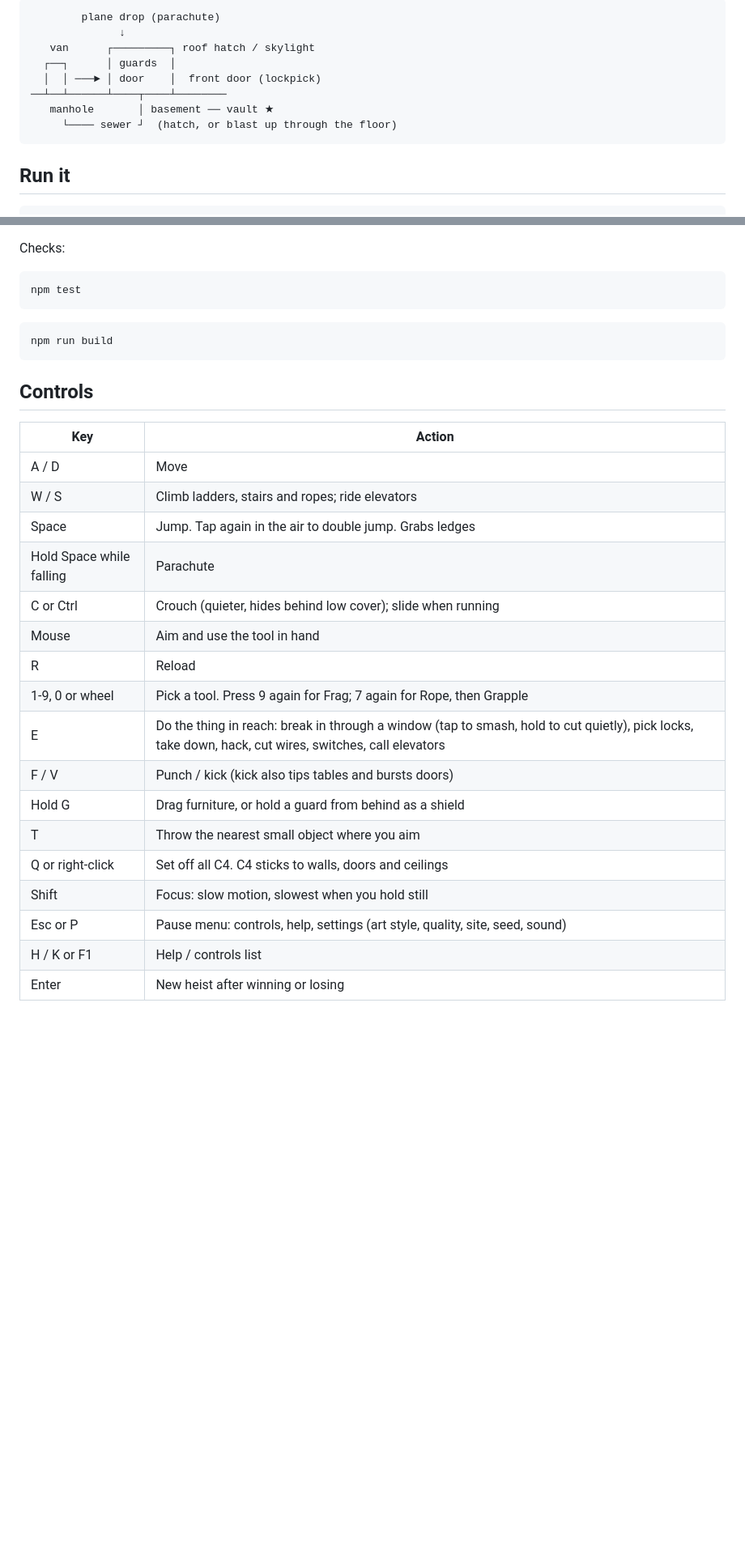
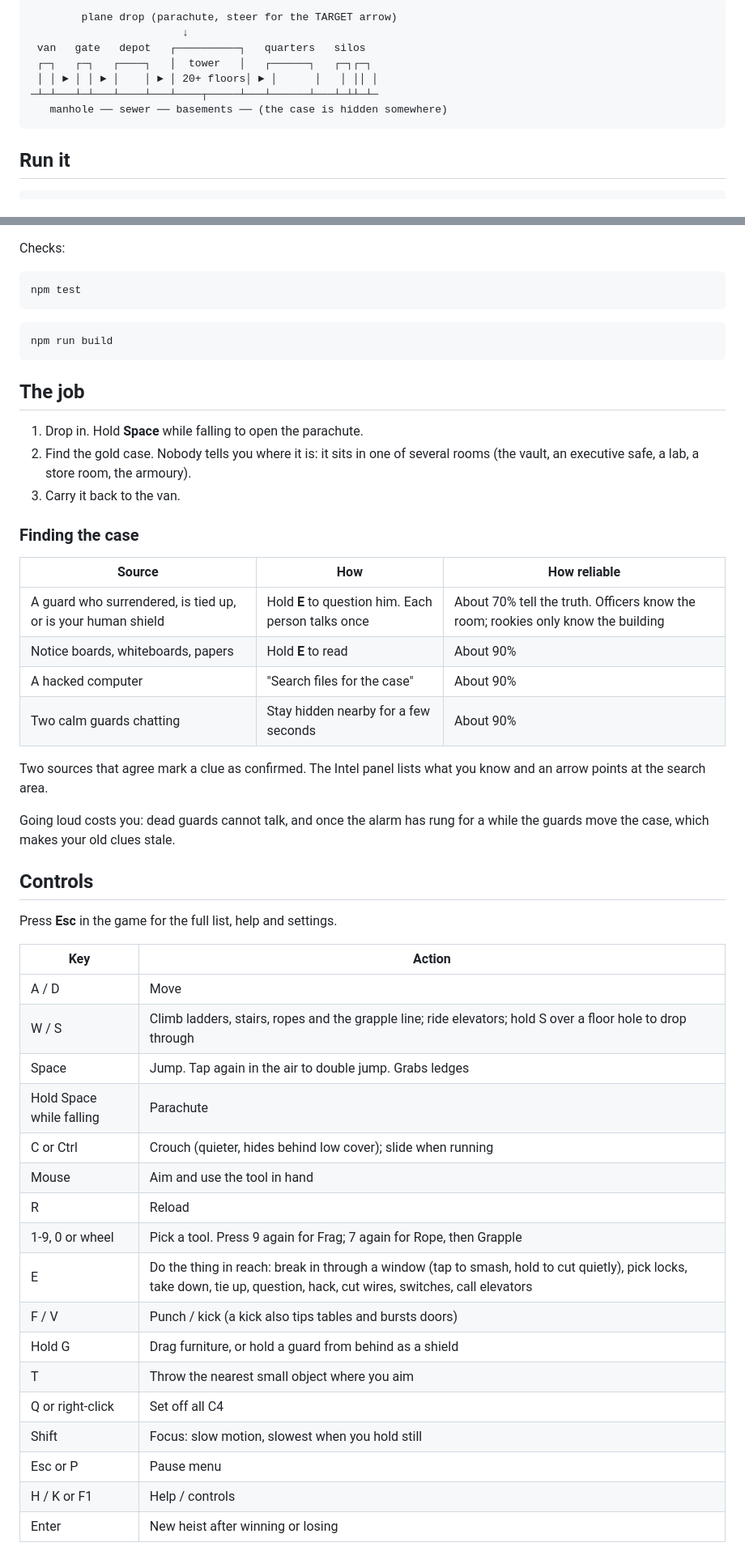
Before and after one commit to cktang88/heist-sandbox, a Markdown page: README.md, 2 parts joined by grey strips. Shown at 81% size. GitHub-like rendering; blank space fills up the shorter version.

````diff
--- a/README.md
+++ b/README.md
@@ -4,13 +6,12 @@ A side-on heist game where every wall can be blown apart. Drop in, steal the gol
 
 ```
-        plane drop (parachute)
-              ↓
-   van      ┌─────────┐ roof hatch / skylight
-  ┌──┐      │ guards  │
-  │  │ ───► │ door    │  front door (lockpick)
-──┴──┴──────┴────┬────┴────────
-   manhole       │ basement ── vault ★
-     └──── sewer ┘  (hatch, or blast up through the floor)
+        plane drop (parachute, steer for the TARGET arrow)
+                        ↓
+ van   gate   depot   ┌──────────┐   quarters   silos
+ ┌─┐   ┌─┐   ┌────┐   │  tower   │   ┌──────┐   ┌─┐┌─┐
+ │ │ ► │ │ ► │    │ ► │ 20+ floors│ ► │      │   │ ││ │
+─┴─┴───┴─┴───┴────┴───┴────┬─────┴───┴──────┴───┴─┴┴─┴─
+   manhole ── sewer ── basements ── (the case is hidden somewhere)
 ```
 
 ## Run it
@@ -33,24 +34,45 @@ npm test
 npm run build
 ```
 
+## The job
+
+1. Drop in. Hold **Space** while falling to open the parachute.
+2. Find the gold case. Nobody tells you where it is: it sits in one of several rooms (the vault, an executive safe, a lab, a store room, the armoury).
+3. Carry it back to the van.
+
+### Finding the case
+
+| Source | How | How reliable |
+|---|---|---|
+| A guard who surrendered, is tied up, or is your human shield | Hold **E** to question him. Each person talks once | About 70% tell the truth. Officers know the room; rookies only know the building |
+| Notice boards, whiteboards, papers | Hold **E** to read | About 90% |
+| A hacked computer | "Search files for the case" | About 90% |
+| Two calm guards chatting | Stay hidden nearby for a few seconds | About 90% |
+
+Two sources that agree mark a clue as confirmed. The Intel panel lists what you know and an arrow points at the search area.
+
+Going loud costs you: dead guards cannot talk, and once the alarm has rung for a while the guards move the case, which makes your old clues stale.
+
 ## Controls
+
+Press **Esc** in the game for the full list, help and settings.
 
 | Key | Action |
 |---|---|
 | A / D | Move |
-| W / S | Climb ladders, stairs and ropes; ride elevators |
+| W / S | Climb ladders, stairs, ropes and the grapple line; ride elevators; hold S over a floor hole to drop through |
 | Space | Jump. Tap again in the air to double jump. Grabs ledges |
 | Hold Space while falling | Parachute |
 | C or Ctrl | Crouch (quieter, hides behind low cover); slide when running |
 | Mouse | Aim and use the tool in hand |
 | R | Reload |
 | 1-9, 0 or wheel | Pick a tool. Press 9 again for Frag; 7 again for Rope, then Grapple |
-| E | Do the thing in reach: break in through a window (tap to smash, hold to cut quietly), pick locks, take down, hack, cut wires, switches, call elevators |
-| F / V | Punch / kick (kick also tips tables and bursts doors) |
+| E | Do the thing in reach: break in through a window (tap to smash, hold to cut quietly), pick locks, take down, tie up, question, hack, cut wires, switches, call elevators |
+| F / V | Punch / kick (a kick also tips tables and bursts doors) |
 | Hold G | Drag furniture, or hold a guard from behind as a shield |
 | T | Throw the nearest small object where you aim |
-| Q or right-click | Set off all C4. C4 sticks to walls, doors and ceilings |
+| Q or right-click | Set off all C4 |
 | Shift | Focus: slow motion, slowest when you hold still |
-| Esc or P | Pause menu: controls, help, settings (art style, quality, site, seed, sound) |
-| H / K or F1 | Help / controls list |
+| Esc or P | Pause menu |
+| H / K or F1 | Help / controls |
 | Enter | New heist after winning or losing |
````
Also changed, not shown: other parts of README.md (+64 -35 lines), docs/screenshots/menu-controls.png (added), docs/screenshots/menu-help.png (added), docs/screenshots/menu-pause.png (added), docs/screenshots/menu-settings.png (added), 1 other file.
